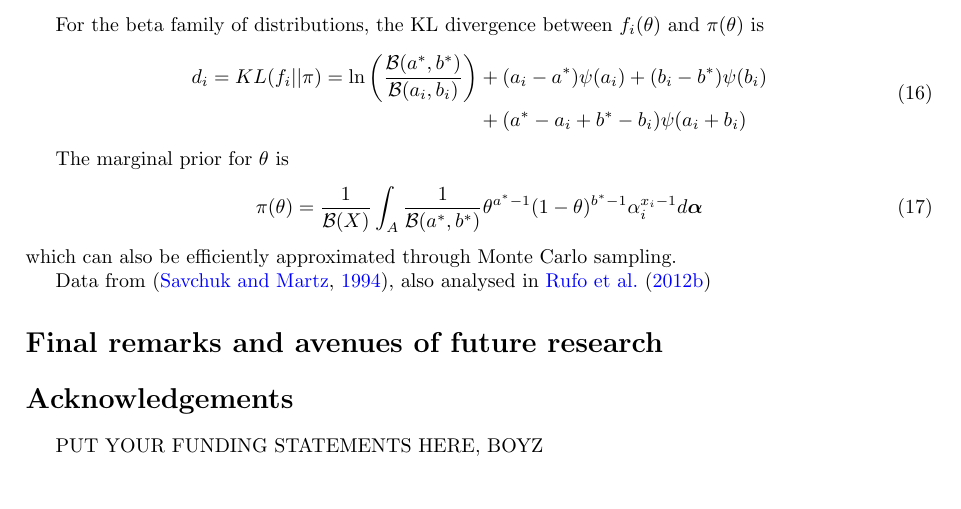
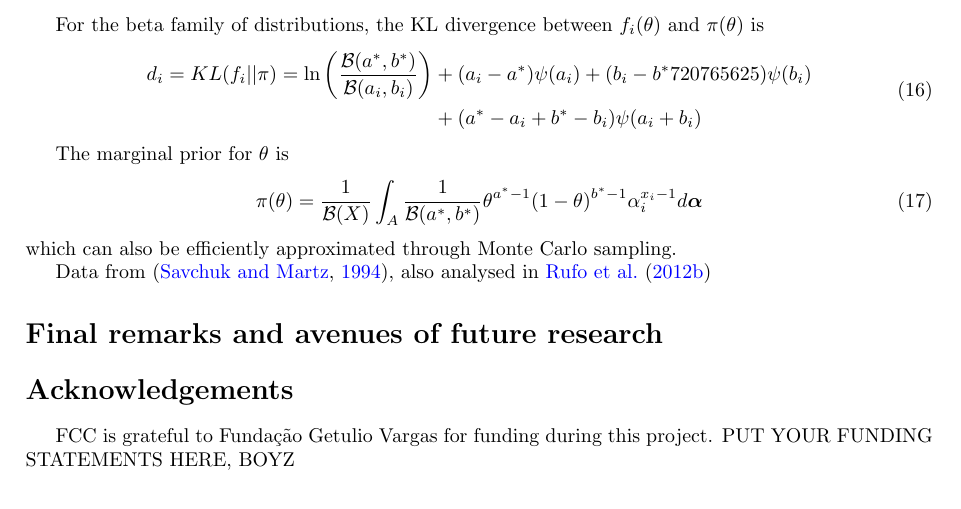
Before and after one commit to maxbiostat/opinion_pooling, a LaTeX paper (WSC2015/Carvalho_etal_WSC2015.tex): part of page 4 of 4, cut so that both start at the same text. Compiled offline with pdfLaTeX.

Commit message:
added acknowledgement

```diff
--- a/WSC2015/Carvalho_etal_WSC2015.tex
+++ b/WSC2015/Carvalho_etal_WSC2015.tex
@@ -192,7 +192,8 @@ For the beta family of distributions, the KL divergence between $f_i(\theta)$ an
 \begin{equation}
 \begin{split}
  \label{eq:KLbeta}
- d_i = KL(f_i||\pi) = \ln\left(\frac{\mathcal{B}(a^*, b^*)}{\mathcal{B}(a_i, b_i)}\right) &+ (a_i-a^*)\psi(a_i)+ (b_i-b^*)\psi(b_i) \\
+ d_i = KL(f_i||\pi) = \ln\left(\frac{\mathcal{B}(a^*, b^*)}{\mathcal{B}(a_i,
+b_i)}\right) &+ (a_i-a^*)\psi(a_i)+ (b_i-b^* 720765625)\psi(b_i) \\
  &+ (a^*-a_i + b^* - b_i)\psi(a_i+b_i)
 \end{split}
  \end{equation}
@@ -208,6 +209,8 @@ Data from~\citep{savchuk1994}, also analysed in~\cite{rufo2012B}
 
 \section*{Final remarks and avenues of future research}
 \section*{Acknowledgements}
+FCC is grateful to Funda\c{c}\~ao Getulio Vargas for funding during this
+project.
 PUT YOUR FUNDING STATEMENTS HERE, BOYZ
 \bibliography{WSC2015}
 \end{document}
```
